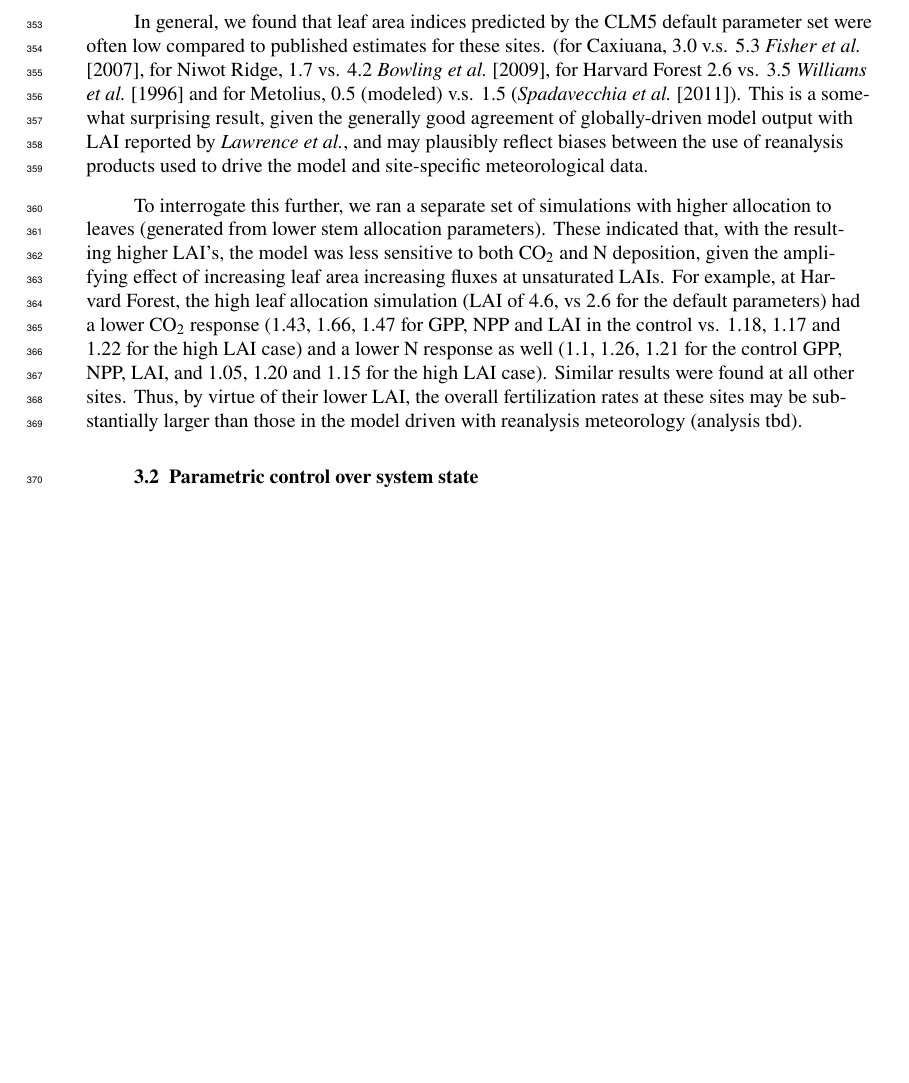
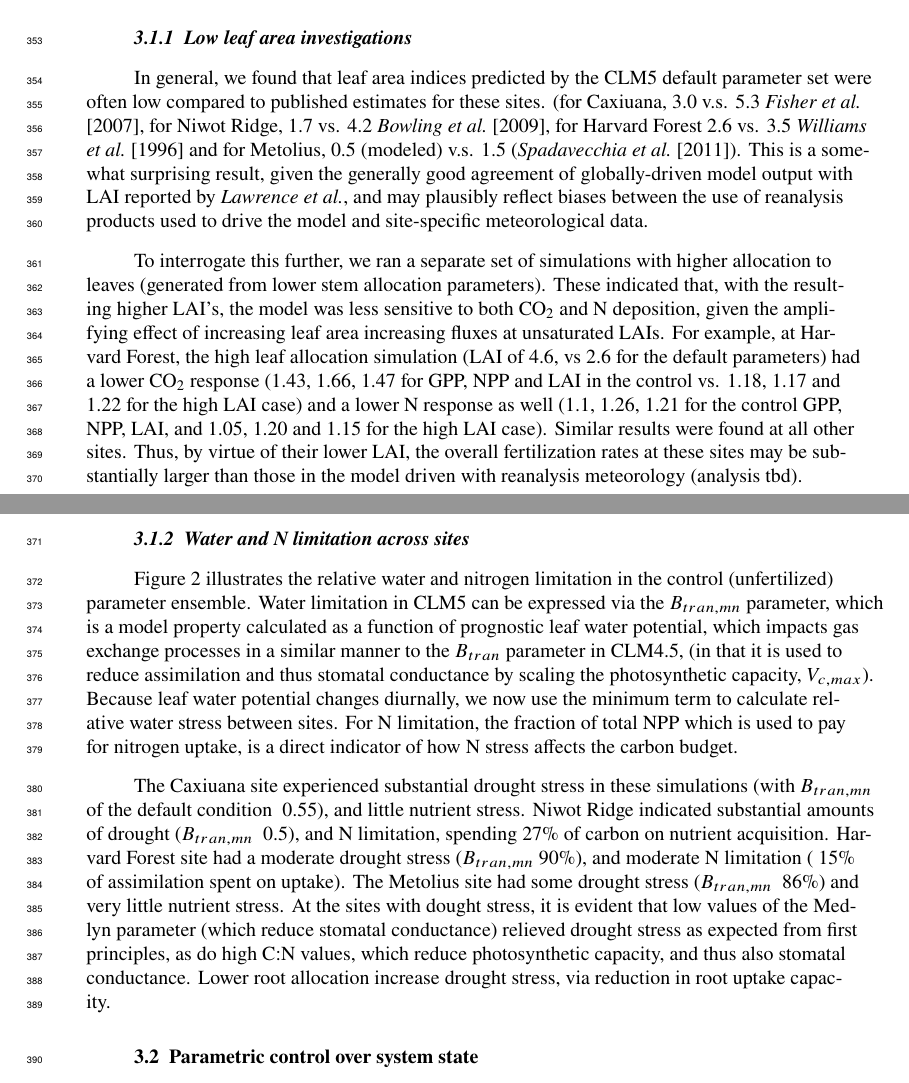
Before and after one commit to rosiealice/CLM5_FACE_EXPTS, a LaTeX document (main.tex): part of page 8 of 29 before the commit and two parts of pages 8 and 9 of 31 after it, the two joined at a grey line, cut at the place of the change, the shorter picture padded with empty space. Compiled offline with pdfLaTeX.

Commit message:
Updates from ShareLaTeX

```diff
--- a/main.tex
+++ b/main.tex
@@ -202,9 +202,15 @@ The analysis used four sites, with 13 parameters perturbed to 4 different values
 \subsection{Overall system state}
 Figure \ref{NR1 state} shows the one-at-a-time parameter responses of GPP, NPP, LAI, Leaf N content and the carbon spent on N uptake at the Niwot Ridge site (which we choose to highlight as it shows some of the more complex parameter responses). The other site state variation figures are presented in the Supplementary Information (SI \ref{CAX state}, \ref{HVF state}, \ref{MET state}).
 
+\subsubsection{Low leaf area investigations}
 In general, we found that leaf area indices predicted by the CLM5 default parameter set were often low  compared to published estimates for these sites. (for Caxiuana, 3.0 v.s. 5.3 \cite{fisher2007}, for Niwot Ridge, 1.7 vs. 4.2 \cite{bowling2009}, for Harvard Forest 2.6 vs. 3.5 \cite{williams1996} and for Metolius, 0.5 (modeled) v.s. 1.5 (\cite{spadavecchia2011}). This is a somewhat surprising result, given the generally good agreement of globally-driven model output with LAI reported by \cite{lawrence2018}, and may plausibly reflect biases between the use of reanalysis products used to drive the model and site-specific meteorological data.
 
 To interrogate this further, we ran a separate set of simulations with higher allocation to leaves (generated from lower stem allocation parameters). These indicated that, with the resulting higher LAI's, the model was less sensitive to both CO$_{2}$ and N deposition, given the amplifying effect of increasing leaf area increasing fluxes at unsaturated LAIs.   For example, at Harvard Forest, the high leaf allocation  simulation (LAI of 4.6, vs 2.6 for the default parameters) had a lower CO$_{2}$ response (1.43, 1.66, 1.47 for GPP, NPP and LAI in the control vs. 1.18, 1.17 and 1.22 for the high LAI case) and a lower N response as well (1.1, 1.26, 1.21 for the control GPP, NPP, LAI, and 1.05, 1.20 and 1.15 for the high LAI case). Similar results were found at all other sites.  Thus, by virtue of their lower LAI, the overall fertilization rates at these sites may be substantially larger than those in the model driven with reanalysis meteorology (analysis tbd).
+
+\subsubsection{Water and N limitation across sites}
+Figure \ref{btran state} illustrates the relative water and nitrogen limitation in the control (unfertilized) parameter ensemble. Water limitation in CLM5 can be expressed via the $B_{tran,mn}$ parameter, which is a model property calculated as a function of prognostic leaf water potential, which impacts gas exchange processes in a similar manner to the $B_{tran}$ parameter in CLM4.5, (in that it is used to reduce assimilation and thus stomatal conductance by scaling the photosynthetic capacity, $V_{c,max}$). Because leaf water potential changes diurnally, we now use the minimum term to calculate relative water stress between sites. For N limitation, the fraction of total NPP which is used to pay for nitrogen uptake, is a direct indicator of how N stress affects the carbon budget.
+
+The Caxiuana site experienced substantial drought stress in these simulations (with $B_{tran,mn}$ of the default condition ~0.55), and little nutrient stress. Niwot Ridge indicated substantial amounts of drought ($B_{tran,mn}$ ~0.5), and N limitation, spending 27\% of carbon on nutrient acquisition. Harvard Forest site had a moderate drought stress ($B_{tran,mn}$~90\%), and moderate N limitation (~15\% of assimilation spent on uptake). The Metolius site had some drought stress ($B_{tran,mn}$ ~86\%) and very little nutrient stress.  At the sites with dought stress, it is evident that low values of the Medlyn parameter (which reduce stomatal conductance) relieved drought stress as expected from first principles, as do high C:N values, which reduce photosynthetic capacity, and thus also stomatal conductance. Lower root allocation increase drought stress, via reduction in root uptake capacity.
 
 \subsection{Parametric control over system state}
 
```
Also changed, not shown: main.tex (6 more changed lines).
